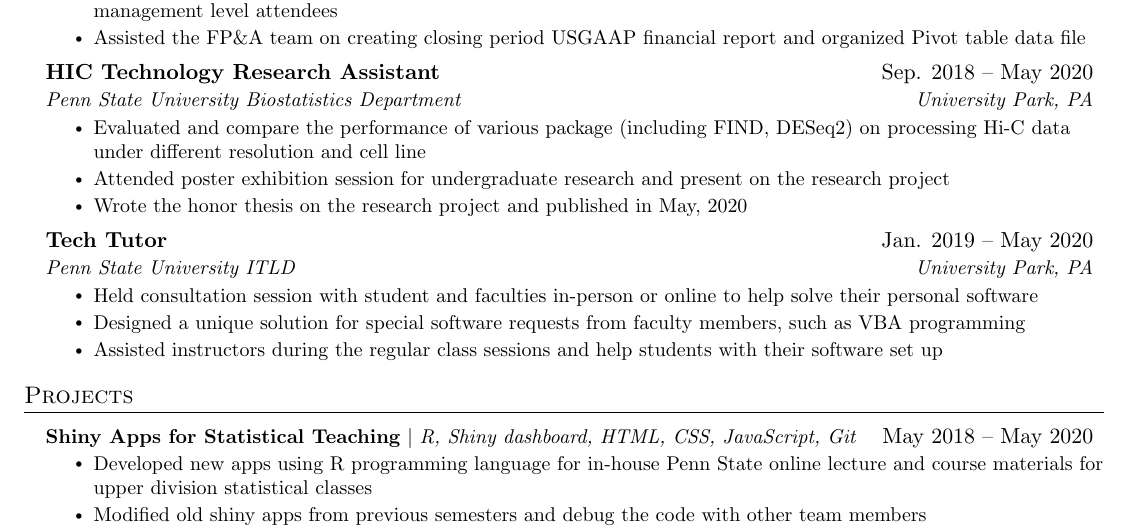
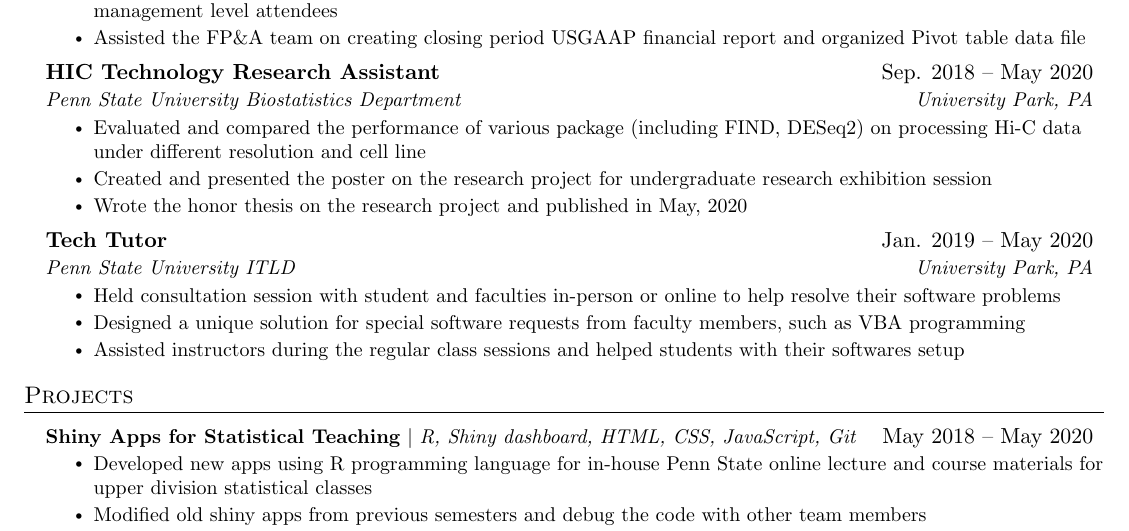
Before and after one commit to Sabrinawang06/Resume-Latex, a LaTeX document (main.tex): part of the page, cut so that both start at the same text. Compiled offline with pdfLaTeX.

Commit message:
real final

```diff
--- a/main.tex
+++ b/main.tex
@@ -160,8 +160,8 @@
       {HIC Technology Research Assistant}{Sep. 2018 -- May 2020}
       {Penn State University Biostatistics Department}{University Park, PA}
       \resumeItemListStart
-        \resumeItem{Evaluated and compare the performance of various package (including FIND, DESeq2) on processing Hi-C data under different resolution and cell line}
-        \resumeItem{Attended poster exhibition session for undergraduate research and present on the research project}
+        \resumeItem{Evaluated and compared the performance of various package (including FIND, DESeq2) on processing Hi-C data under different resolution and cell line}
+        \resumeItem{Created and presented the poster on the research project for undergraduate research exhibition session}
         \resumeItem{Wrote the honor thesis on the research project and published in May, 2020}
     \resumeItemListEnd
 
@@ -169,9 +169,9 @@
       {Tech Tutor}{Jan. 2019 -- May 2020}
       {Penn State University ITLD}{University Park, PA}
       \resumeItemListStart
-        \resumeItem{Held consultation session with student and faculties in-person or online to help solve their personal software }
+        \resumeItem{Held consultation session with student and faculties in-person or online to help resolve their software problems}
         \resumeItem{Designed a unique solution for special software requests from faculty members, such as VBA programming}
-        \resumeItem{Assisted instructors during the regular class sessions and help students with their software set up}
+        \resumeItem{Assisted instructors during the regular class sessions and helped students with their softwares setup}
       \resumeItemListEnd
 
   \resumeSubHeadingListEnd
```
